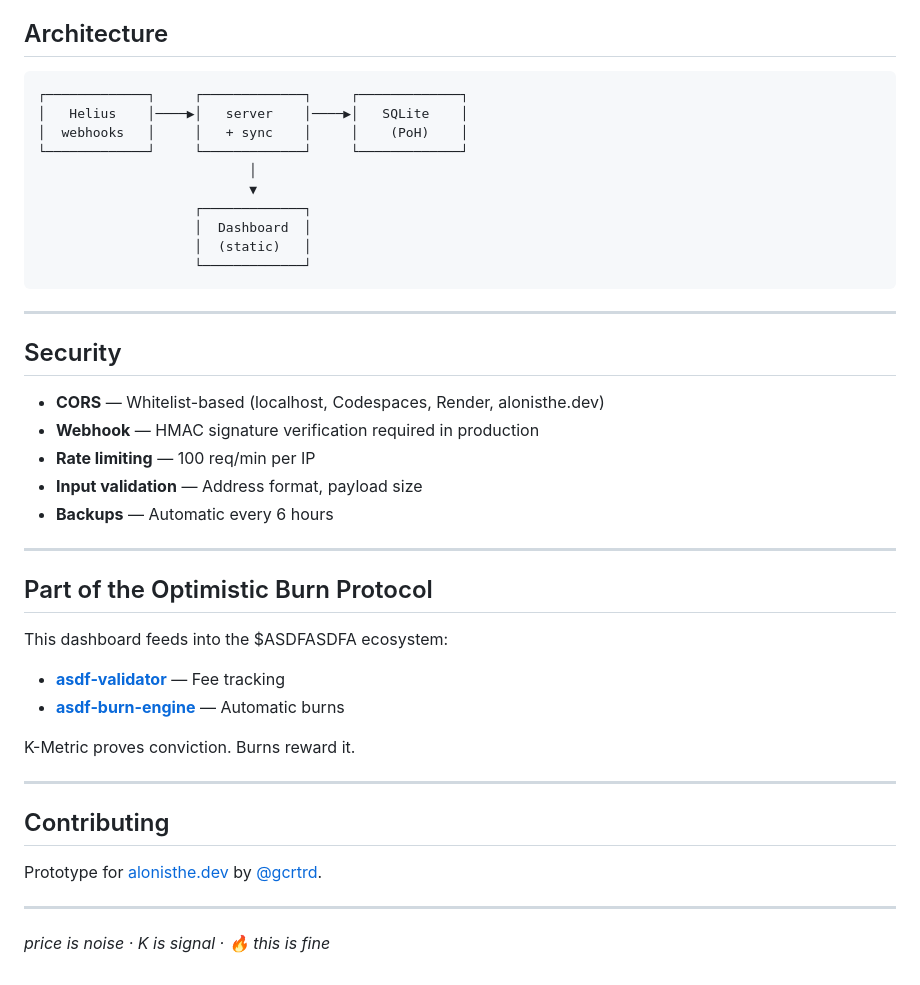
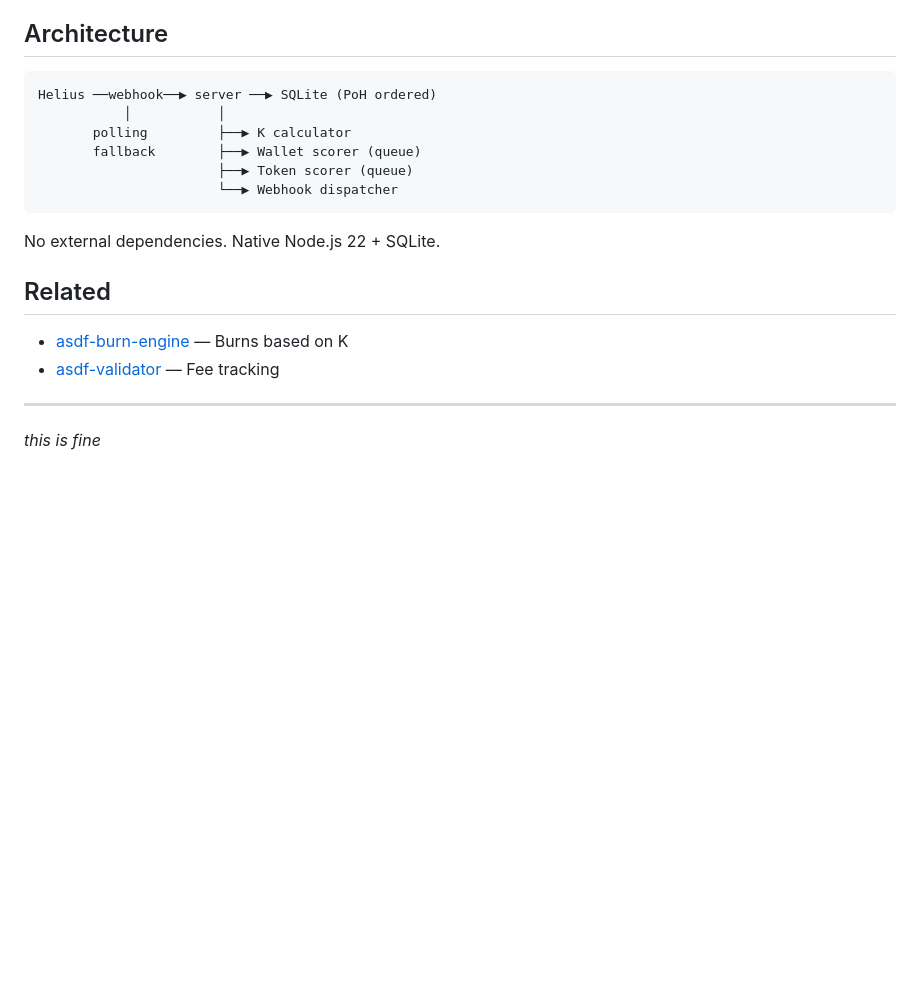
Before and after one commit to zeyxx/asdf-oracle, a Markdown page: README.md, the part around one of its changes. Drawn GitHub-style; blank space fills up the shorter version.

````diff
--- a/README.md
+++ b/README.md
@@ -84,45 +132,21 @@ NODE_ENV=production                # Enables security checks
 ## Architecture
 
 ```
-┌─────────────┐     ┌─────────────┐     ┌─────────────┐
-│   Helius    │────▶│   server    │────▶│   SQLite    │
-│  webhooks   │     │   + sync    │     │    (PoH)    │
-└─────────────┘     └─────────────┘     └─────────────┘
-                           │
-                           ▼
-                    ┌─────────────┐
-                    │  Dashboard  │
-                    │  (static)   │
-                    └─────────────┘
+Helius ──webhook──▶ server ──▶ SQLite (PoH ordered)
+           │           │
+       polling         ├──▶ K calculator
+       fallback        ├──▶ Wallet scorer (queue)
+                       ├──▶ Token scorer (queue)
+                       └──▶ Webhook dispatcher
 ```
+
+No external dependencies. Native Node.js 22 + SQLite.
+
+## Related
+
+- [asdf-burn-engine](https://github.com/zeyxx/asdf-burn-engine) — Burns based on K
+- [asdf-validator](https://github.com/zeyxx/asdf-validator) — Fee tracking
 
 ---
 
-## Security
-
-- **CORS** — Whitelist-based (localhost, Codespaces, Render, alonisthe.dev)
-- **Webhook** — HMAC signature verification required in production
-- **Rate limiting** — 100 req/min per IP
-- **Input validation** — Address format, payload size
-- **Backups** — Automatic every 6 hours
-
----
-
-## Part of the Optimistic Burn Protocol
-
-This dashboard feeds into the $ASDFASDFA ecosystem:
-
-- **[asdf-validator](https://github.com/zeyxx/asdf-validator)** — Fee tracking
-- **[asdf-burn-engine](https://github.com/zeyxx/asdf-burn-engine)** — Automatic burns
-
-K-Metric proves conviction. Burns reward it.
-
----
-
-## Contributing
-
-Prototype for [alonisthe.dev](https://alonisthe.dev) by [@gcrtrd](https://x.com/gcrtrd).
-
----
-
-*price is noise · K is signal · 🔥 this is fine*
+*this is fine*
````
Also changed, not shown: other parts of README.md (+105 -57 lines).
